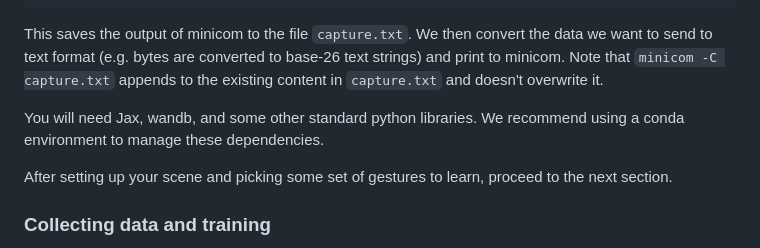
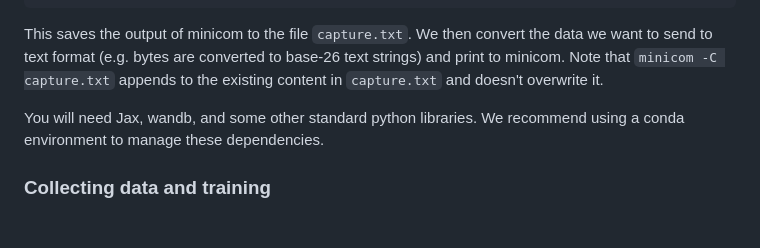
Before and after one commit to mango-gesture/mango-gesture, a Markdown page: README.md, the part around the change. Rendered like a GitHub page; blank space fills up the shorter version.

```diff
--- a/README.md
+++ b/README.md
@@ -53,7 +53,6 @@
 
 You will need Jax, wandb, and some other standard python libraries. We recommend using a conda environment to manage these dependencies.
 
-After setting up your scene and picking some set of gestures to learn, proceed to the next section.
 ### Collecting data and training
 In `main.c`, use the method `get_training_data` with argument `num_image_pairs` to collect that number of training image pairs. The camera captures an image pair when it detects sufficient change in its field of view compared to the background frame.
 When running main, by calling `init_peripherals` with the `calibrate` argument set to one, the program begins by calibrating the camera so that the change detection threshold aligns with the recorded gesture. When calibrating, the camera samples the background image for some time, and then prompts the user to bring their hand into the camera's view. It then sets the threshold required to trigger image capture. If the `calibrate` argument is zero, then the calibration step is skipped and some default threshold is used.
```
